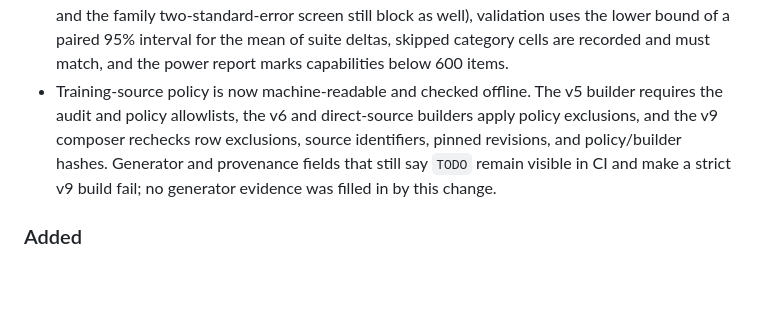
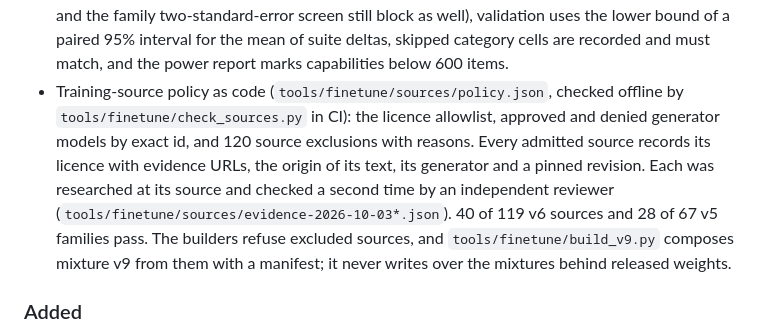
Before and after one commit to BEKO2210/statim, a Markdown page: CHANGELOG.md, the part around the change. Rendered like a GitHub page; blank space fills up the shorter version.

Commit message:
CHANGELOG: licence policy entry states what was done

```diff
--- a/CHANGELOG.md
+++ b/CHANGELOG.md
@@ -40,12 +40,14 @@ only additive changes are allowed, enforced by CI; a breaking change requires a
   losses and the family two-standard-error screen still block as well), validation uses the lower
   bound of a paired 95% interval for the mean of suite deltas, skipped category cells are recorded
   and must match, and the power report marks capabilities below 600 items.
-- Training-source policy is now machine-readable and checked offline. The v5 builder requires the
-  audit and policy allowlists, the v6 and direct-source builders apply policy exclusions, and the
-  v9 composer rechecks row exclusions, source identifiers, pinned revisions, and policy/builder
-  hashes. Generator and provenance fields that still say `TODO` remain visible in CI and make a
-  strict v9 build fail; no generator evidence was filled in by this change.
-
+- Training-source policy as code (`tools/finetune/sources/policy.json`, checked offline by
+  `tools/finetune/check_sources.py` in CI): the licence allowlist, approved and denied generator
+  models by exact id, and 120 source exclusions with reasons. Every admitted source records its
+  licence with evidence URLs, the origin of its text, its generator and a pinned revision. Each
+  was researched at its source and checked a second time by an independent reviewer
+  (`tools/finetune/sources/evidence-2026-10-03*.json`). 40 of 119 v6 sources and 28 of 67 v5
+  families pass. The builders refuse excluded sources, and `tools/finetune/build_v9.py` composes
+  mixture v9 from them with a manifest; it never writes over the mixtures behind released weights.
 ### Added
 - `docs/reproductions/s1bench-2026-10-03.md`: Statim on the public S1Bench suite (13 subsets, 3,880
   items, Lev's harness, protocol fixed beforehand): 0.638 macro for model 0.7.0, against 0.579 for
```
